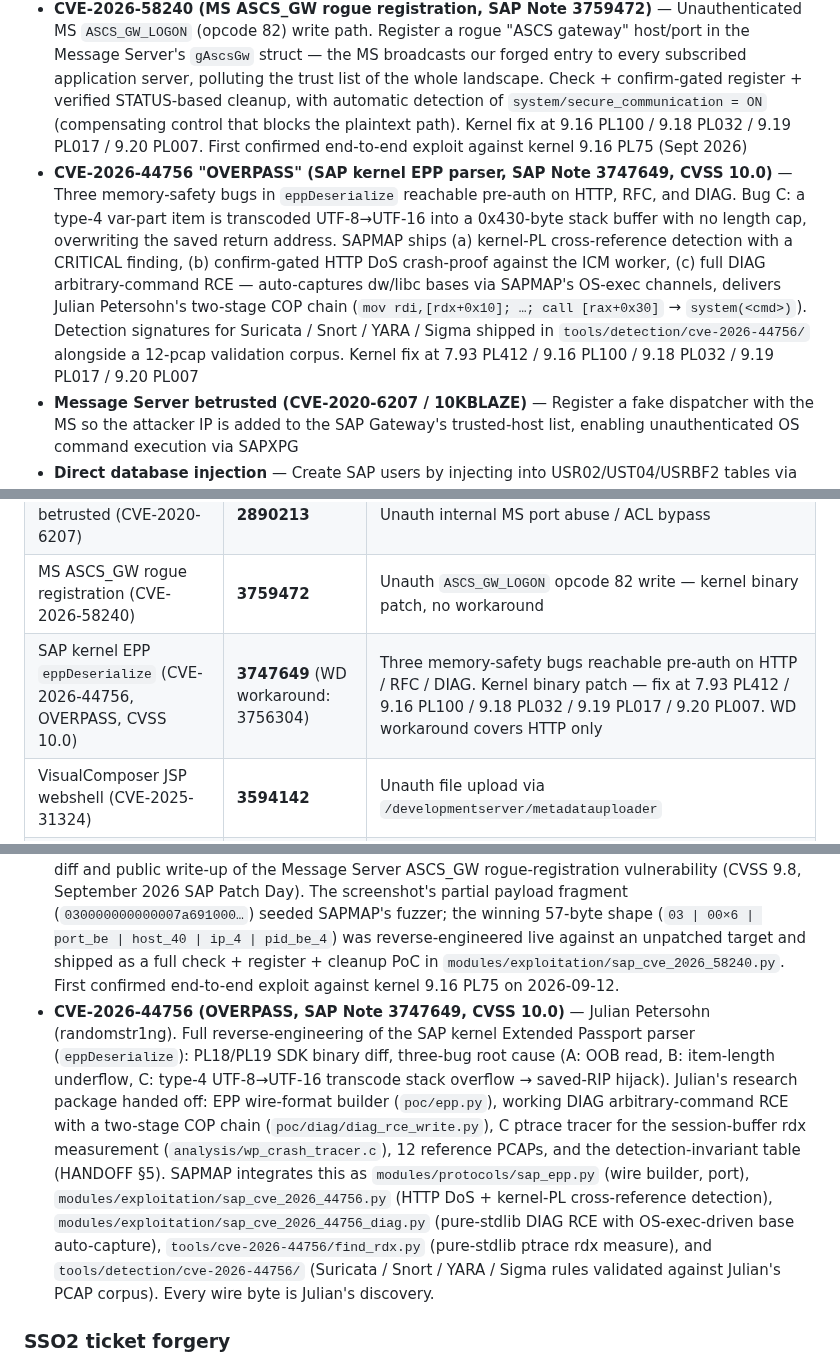
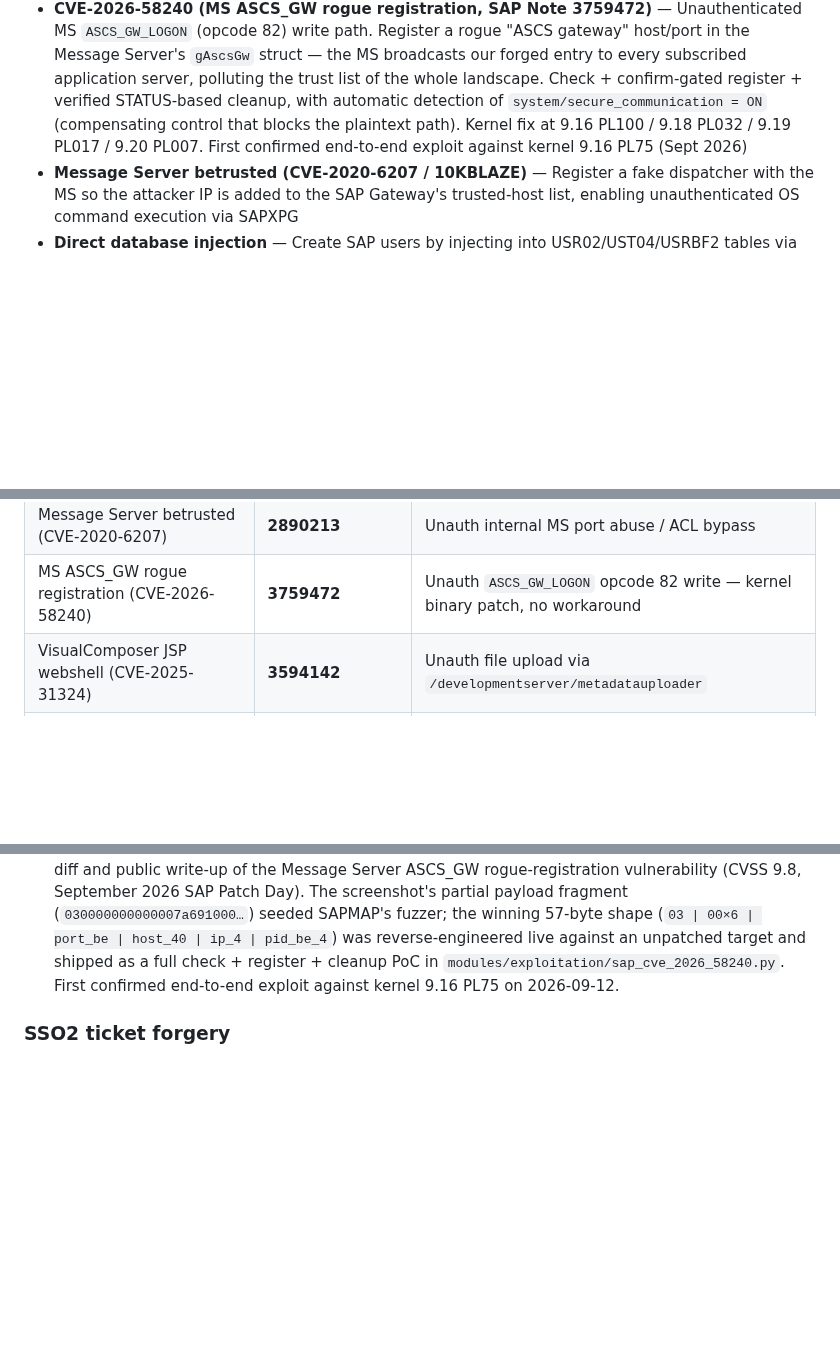
Before and after one commit to SecuritySilverbacks/SAPMAP, a Markdown page: README.md, 3 parts joined by grey strips. Rendered like a GitHub page; blank space fills up the shorter version.

Commit message:
README: drop stale CVE-2026-44756 / OVERPASS references
Functionality was withheld from public release in f6a0339, but README
still described the exploit bullet, SAP-Note table row, and the
acknowledgement paragraph pointing at removed tools/cve-2026-44756/,
tools/detection/cve-2026-44756/, modules/protocols/sap_epp.py, and
modules/exploitation/sap_cve_2026_44756*.py — all gone from the tree.

Removes the three README blocks so the docs match what's actually
shipped.  No code changes.

Co-Authored-By: Claude Opus 4.7 <noreply@anthropic.com>

```diff
--- a/README.md
+++ b/README.md
@@ -90,7 +90,6 @@ SAPMAP discovers SAP systems on a network, maps RFC connections between them, ex
 - **dpmon virtual SAP\* user creation (kernel ≥ 790, ABAP)** — Chains GW SAPXPG → `dpmon` → SAP\* one-time password → BAPI_USER_CREATE1 with SAP_ALL.  DB-agnostic alternative to the SQL-INSERT writer chain: single dpmon invocation vs ~40 SAPXPG chunks, kernel-blessed (SAP Note 3303172, won't be patched out), bypasses SCC4 client lock / DBCO routing edge cases.  Available on Phase 2 of AutoPwn and via the right-click context menu
 - **CVE-2025-31324 (VisualComposer metadatauploader)** — Unauth Java JSP webshell deployment with chunked-base64 file write, OS-aware command wrapping (cmd.exe / /bin/sh), session-resilient shell tracking
 - **CVE-2026-58240 (MS ASCS_GW rogue registration, SAP Note 3759472)** — Unauthenticated MS `ASCS_GW_LOGON` (opcode 82) write path.  Register a rogue "ASCS gateway" host/port in the Message Server's `gAscsGw` struct — the MS broadcasts our forged entry to every subscribed application server, polluting the trust list of the whole landscape.  Check + confirm-gated register + verified STATUS-based cleanup, with automatic detection of `system/secure_communication = ON` (compensating control that blocks the plaintext path).  Kernel fix at 9.16 PL100 / 9.18 PL032 / 9.19 PL017 / 9.20 PL007.  First confirmed end-to-end exploit against kernel 9.16 PL75 (Sept 2026)
-- **CVE-2026-44756 "OVERPASS" (SAP kernel EPP parser, SAP Note 3747649, CVSS 10.0)** — Three memory-safety bugs in `eppDeserialize` reachable pre-auth on HTTP, RFC, and DIAG.  Bug C: a type-4 var-part item is transcoded UTF-8→UTF-16 into a 0x430-byte stack buffer with no length cap, overwriting the saved return address.  SAPMAP ships (a) kernel-PL cross-reference detection with a CRITICAL finding, (b) confirm-gated HTTP DoS crash-proof against the ICM worker, (c) full DIAG arbitrary-command RCE — auto-captures dw/libc bases via SAPMAP's OS-exec channels, delivers Julian Petersohn's two-stage COP chain (`mov rdi,[rdx+0x10]; …; call [rax+0x30]` → `system(<cmd>)`).  Detection signatures for Suricata / Snort / YARA / Sigma shipped in `tools/detection/cve-2026-44756/` alongside a 12-pcap validation corpus.  Kernel fix at 7.93 PL412 / 9.16 PL100 / 9.18 PL032 / 9.19 PL017 / 9.20 PL007
 - **Message Server betrusted (CVE-2020-6207 / 10KBLAZE)** — Register a fake dispatcher with the MS so the attacker IP is added to the SAP Gateway's trusted-host list, enabling unauthenticated OS command execution via SAPXPG
 - **Direct database injection** — Create SAP users by injecting into USR02/UST04/USRBF2 tables via SQL CLI tools (hdbsql, sqlcli, sqlcmd, sqlplus, db2)
 - **BAPI user creation** — Authenticated user creation with SAP_ALL via BAPI_USER_CREATE1
@@ -232,7 +231,6 @@ The OA2C reader uses a three-tier resilience chain: `DDIF_FIELDINFO_GET` for col
 | 10KBlaze Gateway SAPXPG OS exec | **1408081** (also 1421005, 821875) | Unauth gateway-registered server abuse (`gw/sec_info`, `gw/reg_info`) |
 | Message Server betrusted (CVE-2020-6207) | **2890213** | Unauth internal MS port abuse / ACL bypass |
 | MS ASCS_GW rogue registration (CVE-2026-58240) | **3759472** | Unauth `ASCS_GW_LOGON` opcode 82 write — kernel binary patch, no workaround |
-| SAP kernel EPP `eppDeserialize` (CVE-2026-44756, OVERPASS, CVSS 10.0) | **3747649** (WD workaround: 3756304) | Three memory-safety bugs reachable pre-auth on HTTP / RFC / DIAG.  Kernel binary patch — fix at 7.93 PL412 / 9.16 PL100 / 9.18 PL032 / 9.19 PL017 / 9.20 PL007.  WD workaround covers HTTP only |
 | VisualComposer JSP webshell (CVE-2025-31324) | **3594142** | Unauth file upload via `/developmentserver/metadatauploader` |
 | RECON Java LM Wizard (CVE-2020-6287) | **2934135** (FAQ 2948106) | Unauth Java admin user creation via `/CTCWebService/CTCWebServiceBean` |
 | SAProuter info leak (CVE-2022-22536) | **3123396** | Unauth landscape discovery via SAProuter response |
@@ -2709,25 +2707,6 @@ is the human-readable version.
   as a full check + register + cleanup PoC in
   `modules/exploitation/sap_cve_2026_58240.py`.  First confirmed
   end-to-end exploit against kernel 9.16 PL75 on 2026-09-12.
-- **CVE-2026-44756 (OVERPASS, SAP Note 3747649, CVSS 10.0)** — Julian
-  Petersohn (randomstr1ng).  Full reverse-engineering of the SAP kernel
-  Extended Passport parser (`eppDeserialize`): PL18/PL19 SDK binary
-  diff, three-bug root cause (A: OOB read, B: item-length underflow,
-  C: type-4 UTF-8→UTF-16 transcode stack overflow → saved-RIP hijack).
-  Julian's research package handed off: EPP wire-format builder
-  (`poc/epp.py`), working DIAG arbitrary-command RCE with a two-stage
-  COP chain (`poc/diag/diag_rce_write.py`), C ptrace tracer for the
-  session-buffer rdx measurement (`analysis/wp_crash_tracer.c`), 12
-  reference PCAPs, and the detection-invariant table (HANDOFF §5).
-  SAPMAP integrates this as `modules/protocols/sap_epp.py` (wire
-  builder, port), `modules/exploitation/sap_cve_2026_44756.py` (HTTP
-  DoS + kernel-PL cross-reference detection),
-  `modules/exploitation/sap_cve_2026_44756_diag.py` (pure-stdlib DIAG
-  RCE with OS-exec-driven base auto-capture),
-  `tools/cve-2026-44756/find_rdx.py` (pure-stdlib ptrace rdx measure),
-  and `tools/detection/cve-2026-44756/` (Suricata / Snort / YARA /
-  Sigma rules validated against Julian's PCAP corpus).  Every wire
-  byte is Julian's discovery.
 
 ### SSO2 ticket forgery
 
```
